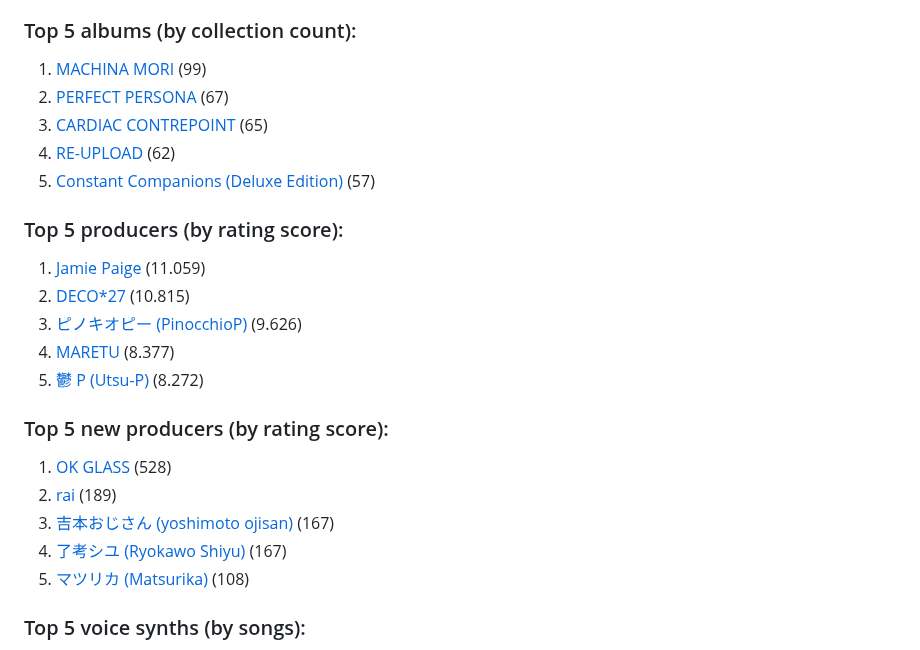
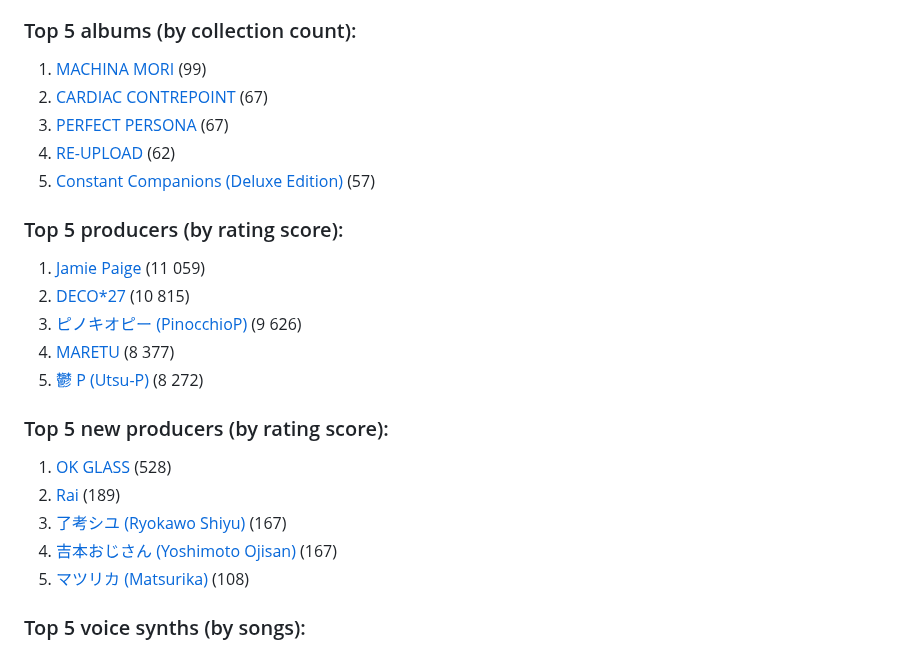
Before and after one commit to VocaDB/blog, a Markdown page: posts/new-year-2026.md, the part around the change. Rendered like a GitHub page.

```diff
--- a/posts/new-year-2026.md
+++ b/posts/new-year-2026.md
@@ -87,25 +87,25 @@ Furthermore, we asked the community for their highlights of the year in a survey
 ### Top 5 albums (by collection count):
 
 1. [MACHINA MORI](https://vocadb.net/Al/44818) (99)
-2. [PERFECT PERSONA](https://vocadb.net/Al/48226) (67)
-3. [CARDIAC CONTREPOINT](https://vocadb.net/Al/45263) (65)
+2. [CARDIAC CONTREPOINT](https://vocadb.net/Al/45263) (67)
+3. [PERFECT PERSONA](https://vocadb.net/Al/48226) (67)
 4. [RE-UPLOAD](https://vocadb.net/Al/48044) (62)
 5. [Constant Companions (Deluxe Edition)](https://vocadb.net/Al/47985) (57)
 
 ### Top 5 producers (by rating score):
 
-1. [Jamie Paige](https://vocadb.net/Ar/23155) (11.059)
-2. [DECO\*27](https://vocadb.net/Ar/45) (10.815)
-3. [ピノキオピー (PinocchioP)](https://vocadb.net/Ar/28) (9.626)
-4. [MARETU](https://vocadb.net/Ar/1665) (8.377)
-5. [鬱 P (Utsu-P)](https://vocadb.net/Ar/90) (8.272)
+1. [Jamie Paige](https://vocadb.net/Ar/23155) (11 059)
+2. [DECO\*27](https://vocadb.net/Ar/45) (10 815)
+3. [ピノキオピー (PinocchioP)](https://vocadb.net/Ar/28) (9 626)
+4. [MARETU](https://vocadb.net/Ar/1665) (8 377)
+5. [鬱 P (Utsu-P)](https://vocadb.net/Ar/90) (8 272)
 
 ### Top 5 new producers (by rating score):
 
 1. [OK GLASS](https://vocadb.net/Ar/163982) (528)
-2. [rai](https://vocadb.net/Ar/165958) (189)
-3. [吉本おじさん (yoshimoto ojisan)](https://vocadb.net/Ar/159399) (167)
-4. [了考シユ (Ryokawo Shiyu)](https://vocadb.net/Ar/160942) (167)
+2. [Rai](https://vocadb.net/Ar/165958) (189)
+3. [了考シユ (Ryokawo Shiyu)](https://vocadb.net/Ar/160942) (167)
+4. [吉本おじさん (Yoshimoto Ojisan)](https://vocadb.net/Ar/159399) (167)
 5. [マツリカ (Matsurika)](https://vocadb.net/Ar/152837) (108)
 
 ### Top 5 voice synths (by songs):
```
